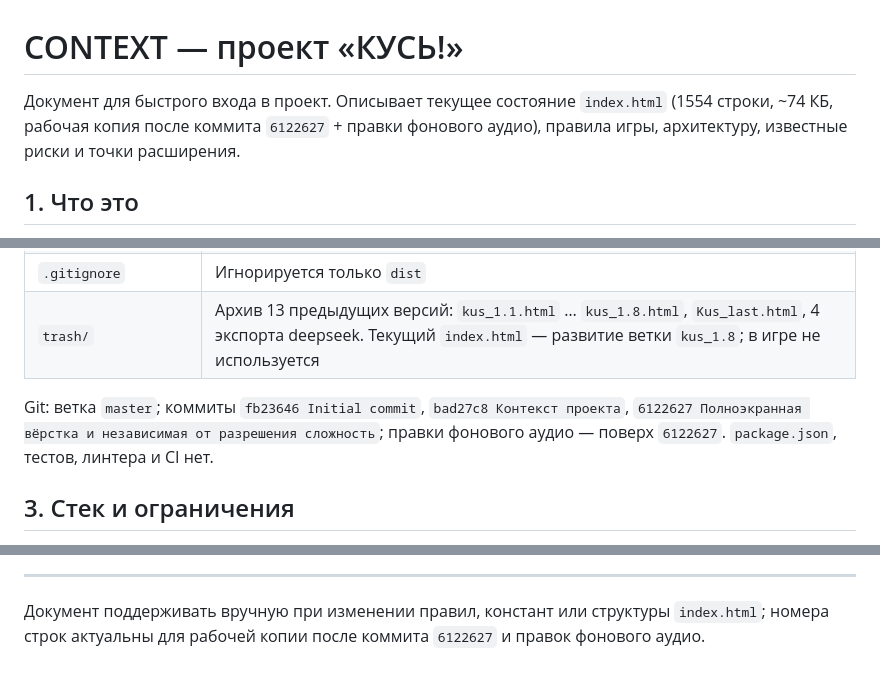
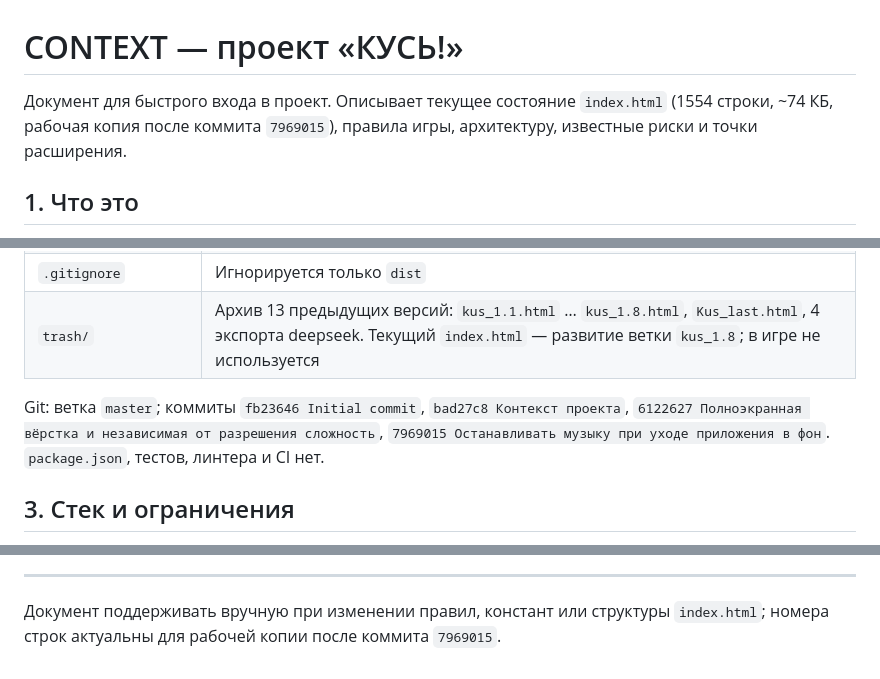
Before and after one commit to JanMihail/capibara, a Markdown page: CONTEXT.md, 3 parts joined by grey strips. Rendered like a GitHub page.

Commit message:
Обновить контекст после исправления фона

```diff
--- a/CONTEXT.md
+++ b/CONTEXT.md
@@ -1,6 +1,6 @@
 # CONTEXT — проект «КУСЬ!»
 
-Документ для быстрого входа в проект. Описывает текущее состояние `index.html` (1554 строки, ~74 КБ, рабочая копия после коммита `6122627` + правки фонового аудио), правила игры, архитектуру, известные риски и точки расширения.
+Документ для быстрого входа в проект. Описывает текущее состояние `index.html` (1554 строки, ~74 КБ, рабочая копия после коммита `7969015`), правила игры, архитектуру, известные риски и точки расширения.
 
 ## 1. Что это
 
@@ -25,7 +25,7 @@
 | `.gitignore` | Игнорируется только `dist` |
 | `trash/` | Архив 13 предыдущих версий: `kus_1.1.html` … `kus_1.8.html`, `Kus_last.html`, 4 экспорта deepseek. Текущий `index.html` — развитие ветки `kus_1.8`; в игре не используется |
 
-Git: ветка `master`; коммиты `fb23646 Initial commit`, `bad27c8 Контекст проекта`, `6122627 Полноэкранная вёрстка и независимая от разрешения сложность`; правки фонового аудио — поверх `6122627`. `package.json`, тестов, линтера и CI нет.
+Git: ветка `master`; коммиты `fb23646 Initial commit`, `bad27c8 Контекст проекта`, `6122627 Полноэкранная вёрстка и независимая от разрешения сложность`, `7969015 Останавливать музыку при уходе приложения в фон`. `package.json`, тестов, линтера и CI нет.
 
 ## 3. Стек и ограничения
 
@@ -297,4 +297,4 @@ Git: ветка `master`; коммиты `fb23646 Initial commit`, `bad27c8 Ко
 
 ---
 
-Документ поддерживать вручную при изменении правил, констант или структуры `index.html`; номера строк актуальны для рабочей копии после коммита `6122627` и правок фонового аудио.
+Документ поддерживать вручную при изменении правил, констант или структуры `index.html`; номера строк актуальны для рабочей копии после коммита `7969015`.
```
